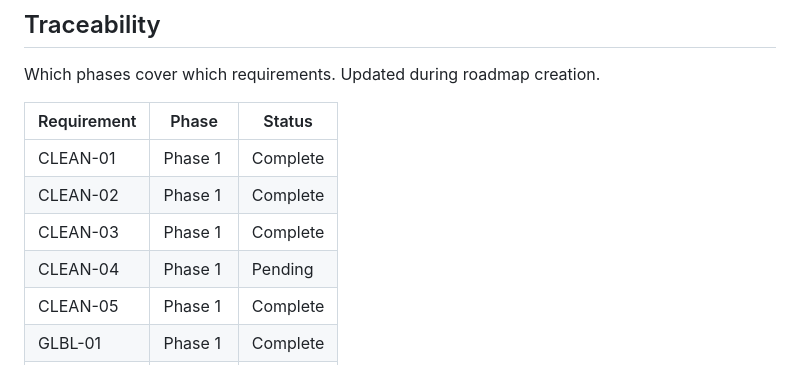
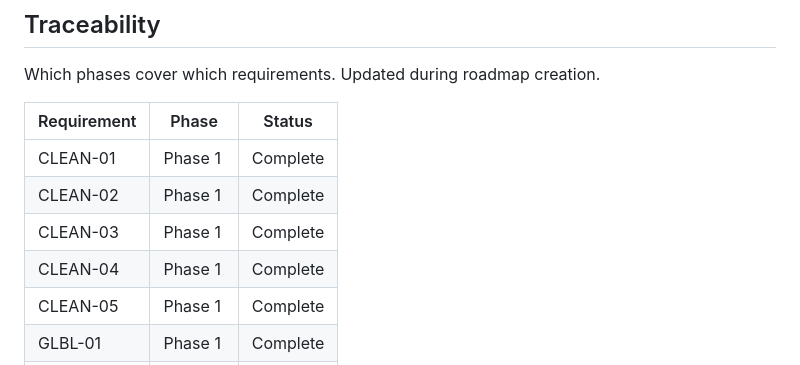
Before and after one commit to dzekuza/petify, a Markdown page: .planning/REQUIREMENTS.md, the part around one of its changes. Rendered like a GitHub page.

Commit message:
docs(phase-01): complete phase execution

```diff
--- a/.planning/REQUIREMENTS.md
+++ b/.planning/REQUIREMENTS.md
@@ -99,7 +99,7 @@ Which phases cover which requirements. Updated during roadmap creation.
 | CLEAN-01 | Phase 1 | Complete |
 | CLEAN-02 | Phase 1 | Complete |
 | CLEAN-03 | Phase 1 | Complete |
-| CLEAN-04 | Phase 1 | Pending |
+| CLEAN-04 | Phase 1 | Complete |
 | CLEAN-05 | Phase 1 | Complete |
 | GLBL-01 | Phase 1 | Complete |
 | GLBL-04 | Phase 1 | Complete |
```
Also changed, not shown: other parts of .planning/REQUIREMENTS.md (+1 -1 lines), 1 other file.
